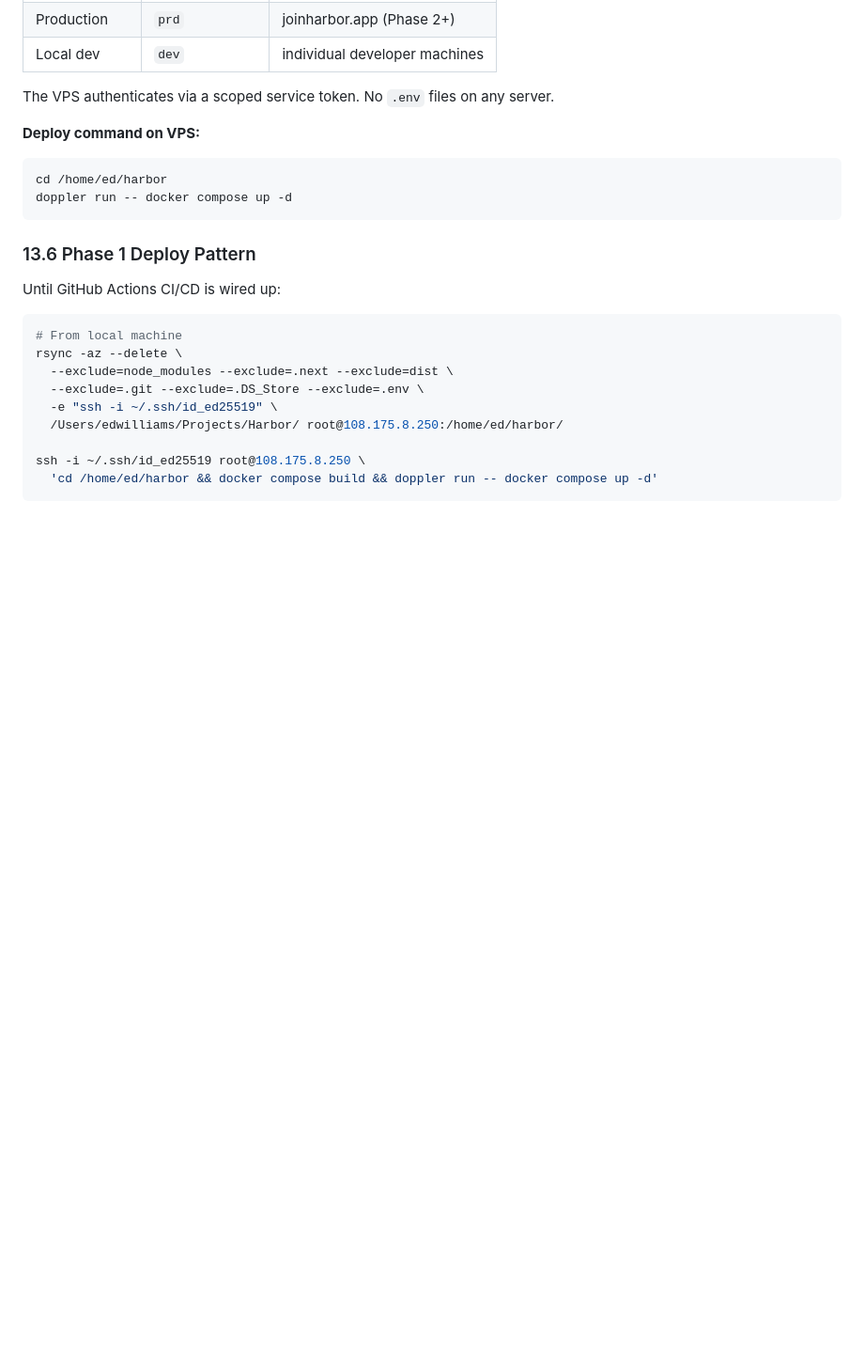
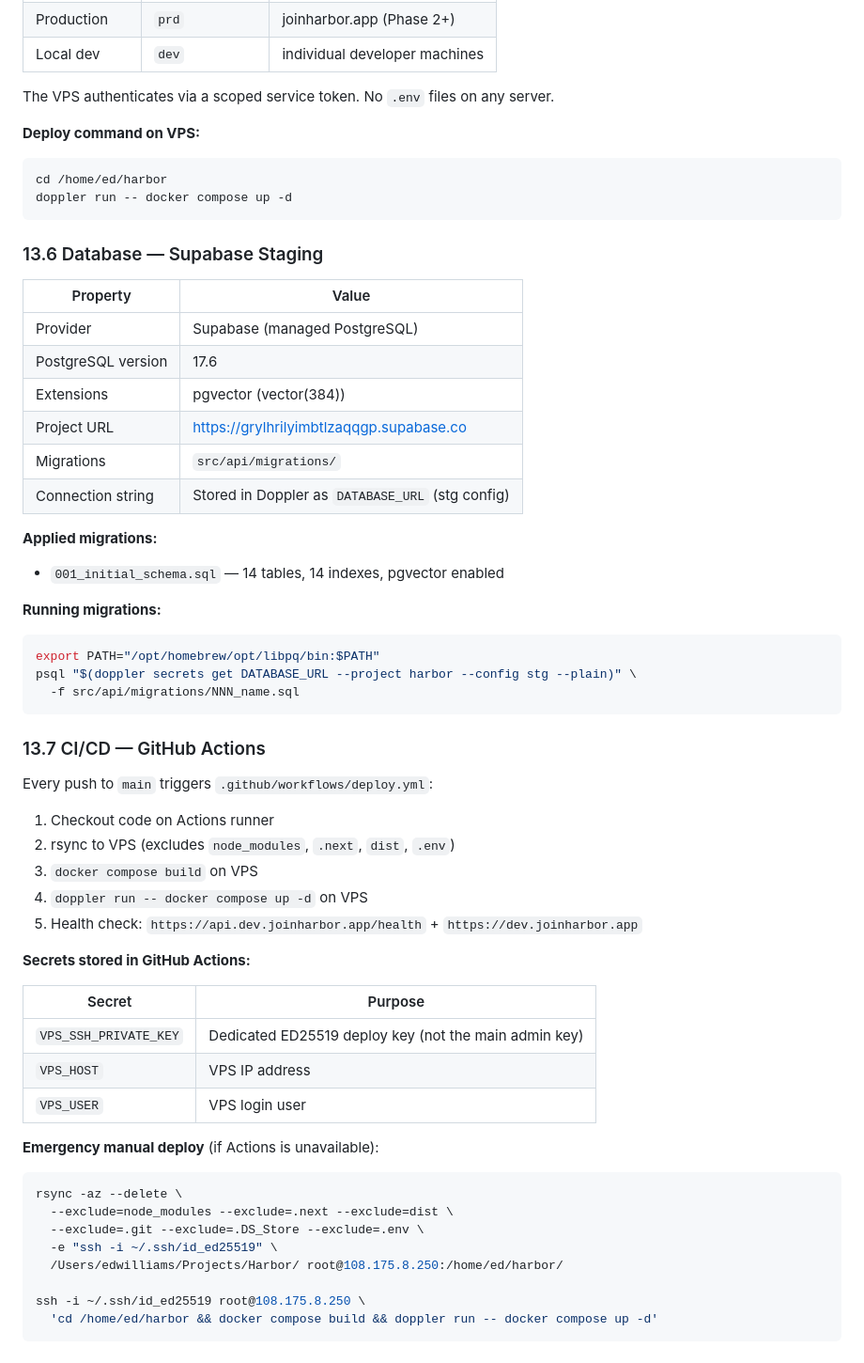
Before and after one commit to eswill1/Harbor, a Markdown page: IMPLEMENTATION_PLAN.md, the part around the change. Shown at 94% size. GitHub-like rendering; blank space fills up the shorter version.

Commit message:
Update implementation plan — Supabase and CI/CD sections
- Section 13.6: Document Supabase staging setup (PG 17.6, pgvector,
  project URL, migration pattern)
- Section 13.7: Document GitHub Actions deploy workflow (replaces
  the manual rsync pattern, which moves to emergency fallback)

Co-Authored-By: Claude Sonnet 4.6 <noreply@anthropic.com>

````diff
--- a/IMPLEMENTATION_PLAN.md
+++ b/IMPLEMENTATION_PLAN.md
@@ -903,12 +903,47 @@ cd /home/ed/harbor
 doppler run -- docker compose up -d
 ```
 
-### 13.6 Phase 1 Deploy Pattern
+### 13.6 Database — Supabase Staging
 
-Until GitHub Actions CI/CD is wired up:
+| Property | Value |
+|---|---|
+| Provider | Supabase (managed PostgreSQL) |
+| PostgreSQL version | 17.6 |
+| Extensions | pgvector (vector(384)) |
+| Project URL | https://grylhrilyimbtlzaqqgp.supabase.co |
+| Migrations | `src/api/migrations/` |
+| Connection string | Stored in Doppler as `DATABASE_URL` (stg config) |
 
+**Applied migrations:**
+- `001_initial_schema.sql` — 14 tables, 14 indexes, pgvector enabled
+
+**Running migrations:**
 ```bash
-# From local machine
+export PATH="/opt/homebrew/opt/libpq/bin:$PATH"
+psql "$(doppler secrets get DATABASE_URL --project harbor --config stg --plain)" \
+  -f src/api/migrations/NNN_name.sql
+```
+
+### 13.7 CI/CD — GitHub Actions
+
+Every push to `main` triggers `.github/workflows/deploy.yml`:
+
+1. Checkout code on Actions runner
+2. rsync to VPS (excludes `node_modules`, `.next`, `dist`, `.env`)
+3. `docker compose build` on VPS
+4. `doppler run -- docker compose up -d` on VPS
+5. Health check: `https://api.dev.joinharbor.app/health` + `https://dev.joinharbor.app`
+
+**Secrets stored in GitHub Actions:**
+
+| Secret | Purpose |
+|---|---|
+| `VPS_SSH_PRIVATE_KEY` | Dedicated ED25519 deploy key (not the main admin key) |
+| `VPS_HOST` | VPS IP address |
+| `VPS_USER` | VPS login user |
+
+**Emergency manual deploy** (if Actions is unavailable):
+```bash
 rsync -az --delete \
   --exclude=node_modules --exclude=.next --exclude=dist \
   --exclude=.git --exclude=.DS_Store --exclude=.env \
````
